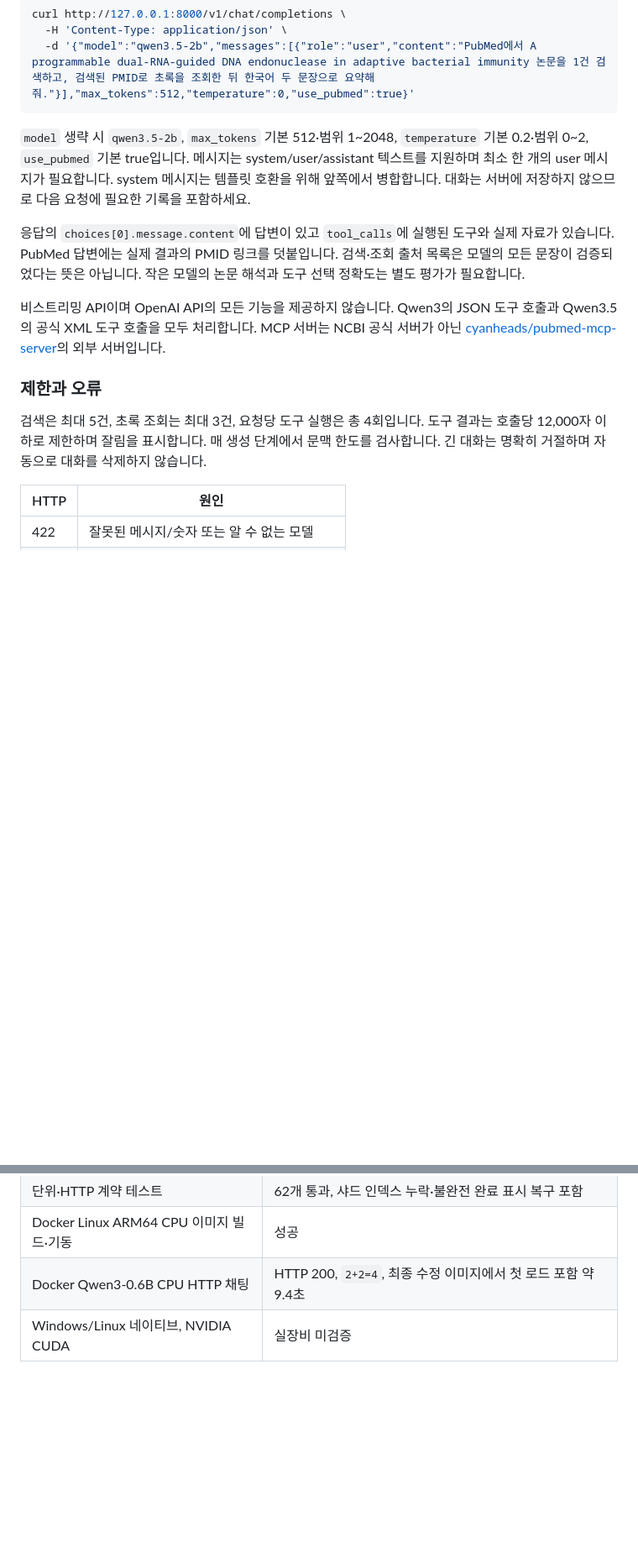
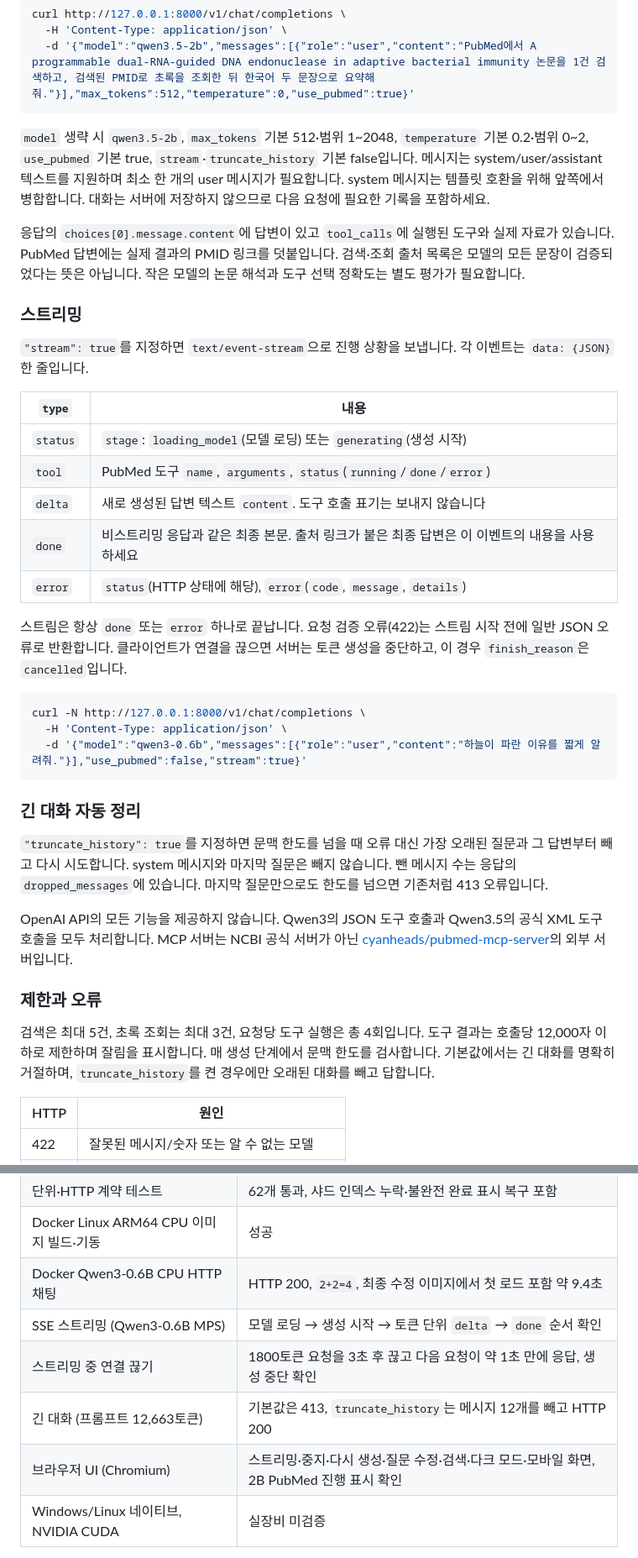
Before and after one commit to MuSeonSeong/pubmed-llm-api, a Markdown page: README.md, 2 parts joined by grey strips. Shown at 84% size. Rendered like a GitHub page; blank space fills up the shorter version.

Commit message:
docs: describe streaming, history trimming and the chat UI
Co-Authored-By: Claude Opus 5.5 (1M context) <noreply@anthropic.com>

````diff
--- a/README.md
+++ b/README.md
@@ -119,15 +123,39 @@ curl http://127.0.0.1:8000/v1/chat/completions \
   -d '{"model":"qwen3.5-2b","messages":[{"role":"user","content":"PubMed에서 A programmable dual-RNA-guided DNA endonuclease in adaptive bacterial immunity 논문을 1건 검색하고, 검색된 PMID로 초록을 조회한 뒤 한국어 두 문장으로 요약해줘."}],"max_tokens":512,"temperature":0,"use_pubmed":true}'
 ```
 
-`model` 생략 시 `qwen3.5-2b`, `max_tokens` 기본 512·범위 1~2048, `temperature` 기본 0.2·범위 0~2, `use_pubmed` 기본 true입니다. 메시지는 system/user/assistant 텍스트를 지원하며 최소 한 개의 user 메시지가 필요합니다. system 메시지는 템플릿 호환을 위해 앞쪽에서 병합합니다. 대화는 서버에 저장하지 않으므로 다음 요청에 필요한 기록을 포함하세요.
+`model` 생략 시 `qwen3.5-2b`, `max_tokens` 기본 512·범위 1~2048, `temperature` 기본 0.2·범위 0~2, `use_pubmed` 기본 true, `stream`·`truncate_history` 기본 false입니다. 메시지는 system/user/assistant 텍스트를 지원하며 최소 한 개의 user 메시지가 필요합니다. system 메시지는 템플릿 호환을 위해 앞쪽에서 병합합니다. 대화는 서버에 저장하지 않으므로 다음 요청에 필요한 기록을 포함하세요.
 
 응답의 `choices[0].message.content`에 답변이 있고 `tool_calls`에 실행된 도구와 실제 자료가 있습니다. PubMed 답변에는 실제 결과의 PMID 링크를 덧붙입니다. 검색·조회 출처 목록은 모델의 모든 문장이 검증되었다는 뜻은 아닙니다. 작은 모델의 논문 해석과 도구 선택 정확도는 별도 평가가 필요합니다.
 
-비스트리밍 API이며 OpenAI API의 모든 기능을 제공하지 않습니다. Qwen3의 JSON 도구 호출과 Qwen3.5의 공식 XML 도구 호출을 모두 처리합니다. MCP 서버는 NCBI 공식 서버가 아닌 [cyanheads/pubmed-mcp-server](https://github.com/cyanheads/pubmed-mcp-server)의 외부 서버입니다.
+### 스트리밍
+
+`"stream": true`를 지정하면 `text/event-stream`으로 진행 상황을 보냅니다. 각 이벤트는 `data: {JSON}` 한 줄입니다.
+
+| `type` | 내용 |
+| --- | --- |
+| `status` | `stage`: `loading_model`(모델 로딩) 또는 `generating`(생성 시작) |
+| `tool` | PubMed 도구 `name`, `arguments`, `status`(`running`/`done`/`error`) |
+| `delta` | 새로 생성된 답변 텍스트 `content`. 도구 호출 표기는 보내지 않습니다 |
+| `done` | 비스트리밍 응답과 같은 최종 본문. 출처 링크가 붙은 최종 답변은 이 이벤트의 내용을 사용하세요 |
+| `error` | `status`(HTTP 상태에 해당), `error`(`code`, `message`, `details`) |
+
+스트림은 항상 `done` 또는 `error` 하나로 끝납니다. 요청 검증 오류(422)는 스트림 시작 전에 일반 JSON 오류로 반환합니다. 클라이언트가 연결을 끊으면 서버는 토큰 생성을 중단하고, 이 경우 `finish_reason`은 `cancelled`입니다.
+
+```sh
+curl -N http://127.0.0.1:8000/v1/chat/completions \
+  -H 'Content-Type: application/json' \
+  -d '{"model":"qwen3-0.6b","messages":[{"role":"user","content":"하늘이 파란 이유를 짧게 알려줘."}],"use_pubmed":false,"stream":true}'
+```
+
+### 긴 대화 자동 정리
+
+`"truncate_history": true`를 지정하면 문맥 한도를 넘을 때 오류 대신 가장 오래된 질문과 그 답변부터 빼고 다시 시도합니다. system 메시지와 마지막 질문은 빼지 않습니다. 뺀 메시지 수는 응답의 `dropped_messages`에 있습니다. 마지막 질문만으로도 한도를 넘으면 기존처럼 413 오류입니다.
+
+OpenAI API의 모든 기능을 제공하지 않습니다. Qwen3의 JSON 도구 호출과 Qwen3.5의 공식 XML 도구 호출을 모두 처리합니다. MCP 서버는 NCBI 공식 서버가 아닌 [cyanheads/pubmed-mcp-server](https://github.com/cyanheads/pubmed-mcp-server)의 외부 서버입니다.
 
 ### 제한과 오류
 
-검색은 최대 5건, 초록 조회는 최대 3건, 요청당 도구 실행은 총 4회입니다. 도구 결과는 호출당 12,000자 이하로 제한하며 잘림을 표시합니다. 매 생성 단계에서 문맥 한도를 검사합니다. 긴 대화는 명확히 거절하며 자동으로 대화를 삭제하지 않습니다.
+검색은 최대 5건, 초록 조회는 최대 3건, 요청당 도구 실행은 총 4회입니다. 도구 결과는 호출당 12,000자 이하로 제한하며 잘림을 표시합니다. 매 생성 단계에서 문맥 한도를 검사합니다. 기본값에서는 긴 대화를 명확히 거절하며, `truncate_history`를 켠 경우에만 오래된 대화를 빼고 답합니다.
 
 | HTTP | 원인 |
 | --- | --- |
@@ -184,6 +212,10 @@ git status
 | 단위·HTTP 계약 테스트 | 62개 통과, 샤드 인덱스 누락·불완전 완료 표시 복구 포함 |
 | Docker Linux ARM64 CPU 이미지 빌드·기동 | 성공 |
 | Docker Qwen3-0.6B CPU HTTP 채팅 | HTTP 200, `2+2=4`, 최종 수정 이미지에서 첫 로드 포함 약 9.4초 |
+| SSE 스트리밍 (Qwen3-0.6B MPS) | 모델 로딩 → 생성 시작 → 토큰 단위 `delta` → `done` 순서 확인 |
+| 스트리밍 중 연결 끊기 | 1800토큰 요청을 3초 후 끊고 다음 요청이 약 1초 만에 응답, 생성 중단 확인 |
+| 긴 대화 (프롬프트 12,663토큰) | 기본값은 413, `truncate_history`는 메시지 12개를 빼고 HTTP 200 |
+| 브라우저 UI (Chromium) | 스트리밍·중지·다시 생성·질문 수정·검색·다크 모드·모바일 화면, 2B PubMed 진행 표시 확인 |
 | Windows/Linux 네이티브, NVIDIA CUDA | 실장비 미검증 |
 
 Qwen3.5는 플랫폼 전용 최적화 커널 없이 PyTorch 기본 구현을 사용합니다. 최초 실행 시 커널 대체 경로 안내가 표시될 수 있으며 GPU·CPU별 속도 차이가 있습니다.
````
Also changed, not shown: other parts of README.md (+11 -7 lines).
